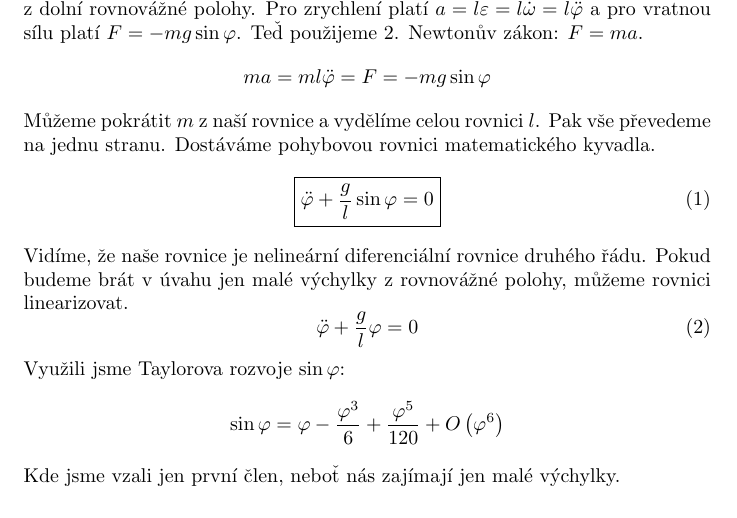
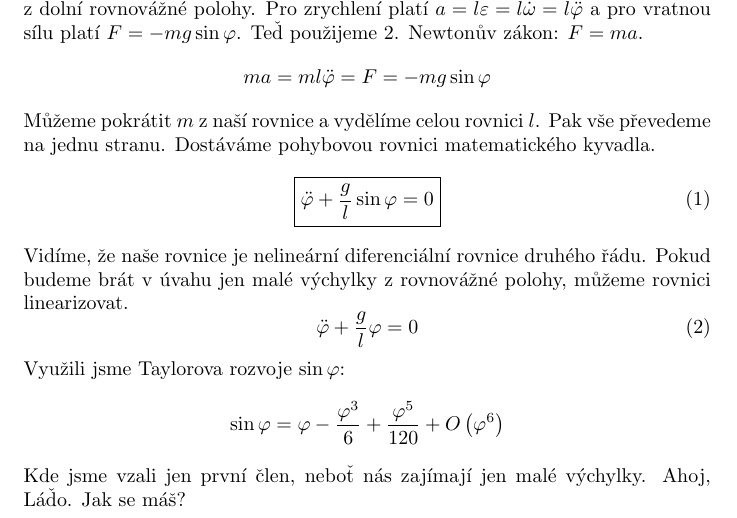
Before and after one commit to kureso/MatKyv, a LaTeX document (Matematické kyvadlo.tex): part of the page, cut so that both start at the same text. Compiled offline with pdfLaTeX.

Commit message:
Test 31.03.2021 Ondřej Kureš

```diff
--- a/Matematické kyvadlo.tex
+++ b/Matematické kyvadlo.tex
@@ -27,4 +27,5 @@ Využili jsme Taylorova rozvoje $\sin\varphi$:
 \sin\varphi = \varphi-\frac{\varphi^3}{6}+\frac{\varphi^5}{120}+O\left(\varphi^6\right)
 \end{equation*}
 Kde jsme vzali jen první člen, neboť nás zajímají jen malé výchylky.
+Ahoj, Láďo. Jak se máš?
 \end{document}
```
